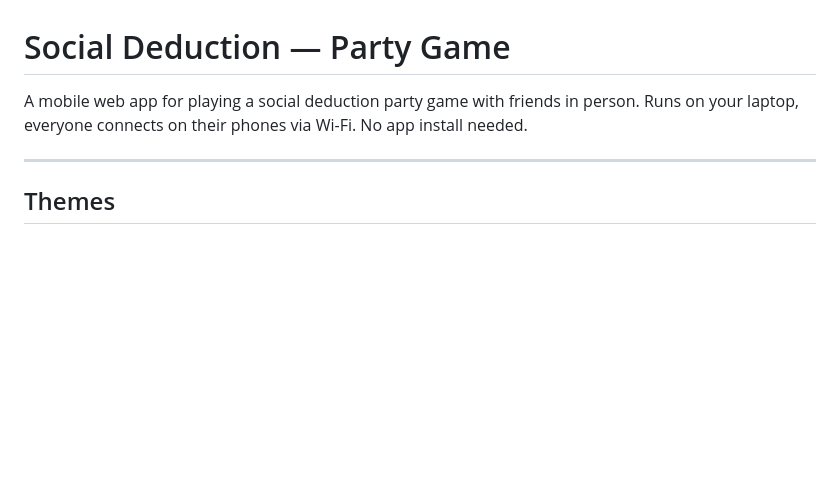
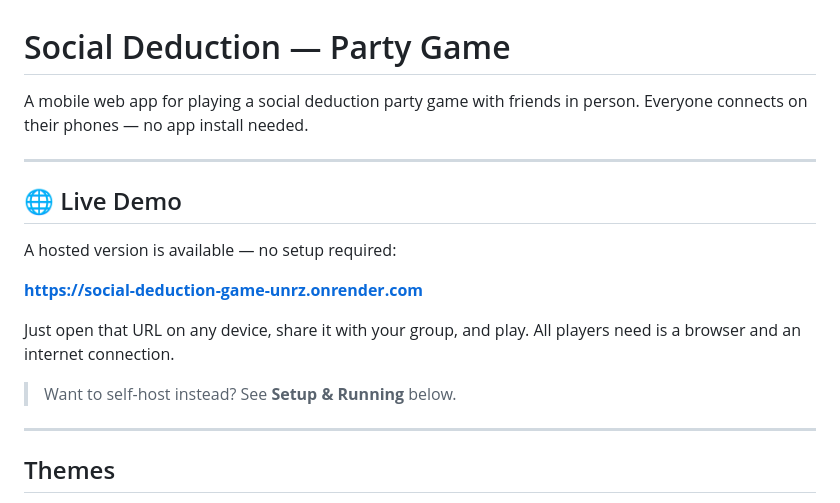
Before and after one commit to trevornogues/traitors-game, a Markdown page: README.md, the part around the change. Rendered like a GitHub page; blank space fills up the shorter version.

```diff
--- a/README.md
+++ b/README.md
@@ -1,6 +1,18 @@
 # Social Deduction — Party Game
 
-A mobile web app for playing a social deduction party game with friends in person. Runs on your laptop, everyone connects on their phones via Wi-Fi. No app install needed.
+A mobile web app for playing a social deduction party game with friends in person. Everyone connects on their phones — no app install needed.
+
+---
+
+## 🌐 Live Demo
+
+A hosted version is available — no setup required:
+
+**[https://social-deduction-game-unrz.onrender.com](https://social-deduction-game-unrz.onrender.com)**
+
+Just open that URL on any device, share it with your group, and play. All players need is a browser and an internet connection.
+
+> Want to self-host instead? See **Setup & Running** below.
 
 ---
 
```
